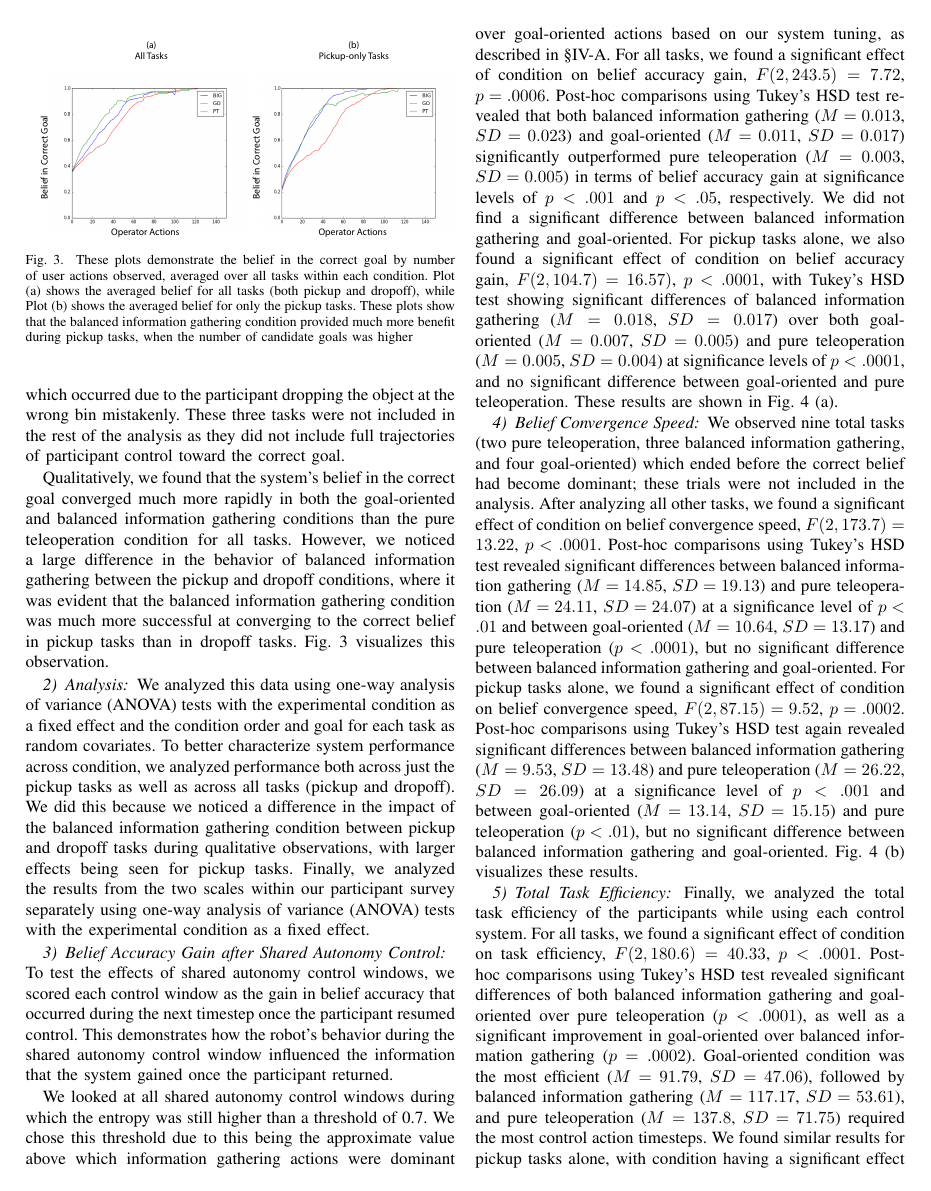
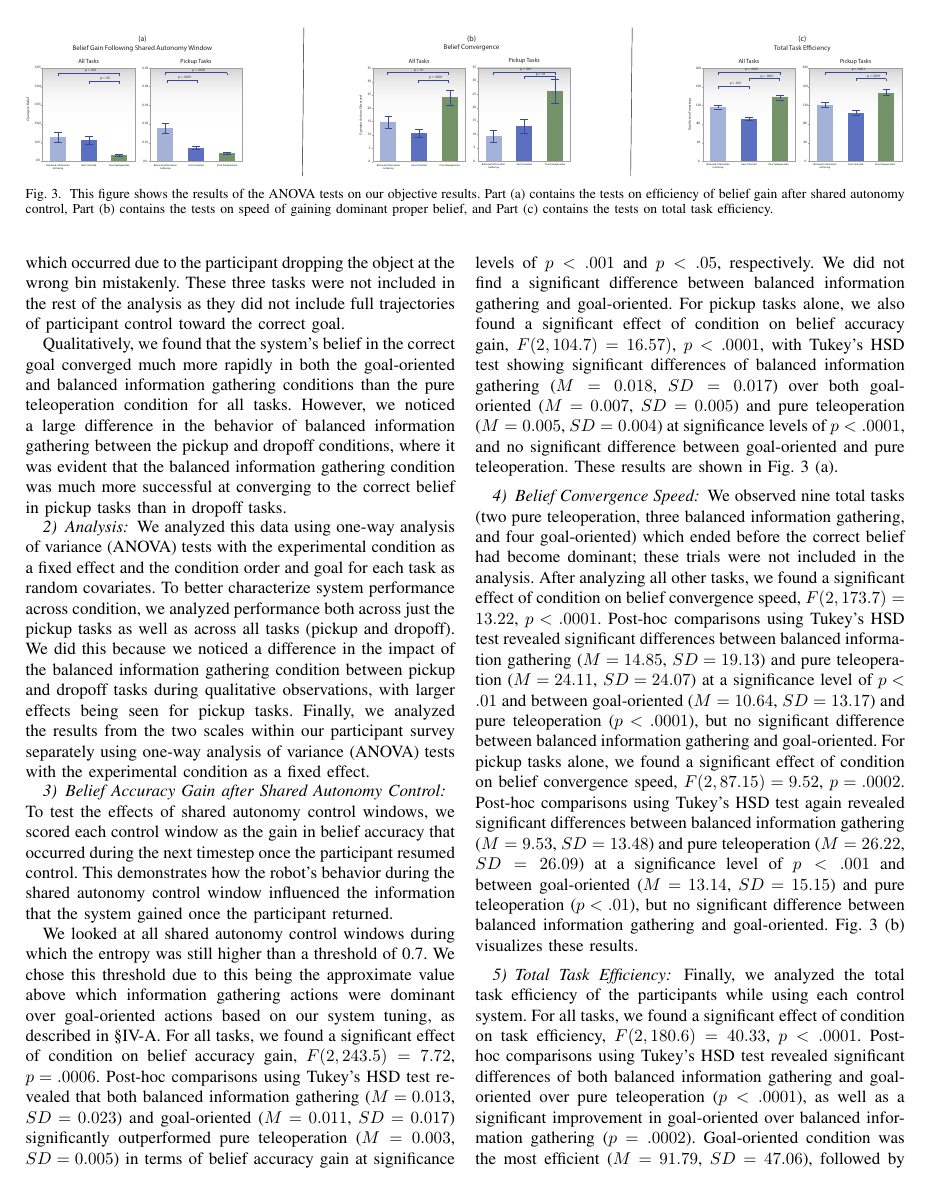
Before and after one commit to cu-ironlab/SharedAutonomyStudyPaper, a LaTeX paper (camera_ready.tex): page 7 of 10. Compiled offline with pdfLaTeX; a missing font is replaced by an installed copy or a similar font; a LaTeX package or settings file that is missing is left out.

Commit message:
added reference to new figure in camera ready

```diff
--- a/camera_ready.tex
+++ b/camera_ready.tex
@@ -283,16 +283,16 @@ We used surveys after each trial to measure subjective participant experience ab
 
 We found differences between our conditions in aspects of robot behavior and task efficiency. These differences were found both in qualitative observations and further analysis of the data from our study.
 
+\begin{figure*}
+\includegraphics[width=\textwidth]{figures/CR_All_Measures.pdf}
+\caption{This figure shows the results of the ANOVA tests on our objective results. Part (a) contains the tests on efficiency of belief gain after shared autonomy control, Part (b) contains the tests on speed of gaining dominant proper belief, and Part (c) contains the tests on total task efficiency.}
+\label{picture_results}
+\end{figure*}
+
 \subsubsection{Observations}
 There was only one failure during a pickup task (balanced information gathering condition), which occurred when a participant knocked over a goal object (a Windex bottle) while attempting to grab it. This task data was still used for analysis as the arm still went through the full trajectory for grabbing the correct goal and only failed during the gripping movement. However, the dropoff task data that would have followed this pickup task was not used due to there being no dropoff task since the pickup failed. There were three total failures during dropoff tasks, two of which (one goal-oriented and one balanced information gathering conditions) occurred with the same grasped object (the same Windex bottle) slipping out of the gripper during movement toward the bin, and one (balanced information gathering condition) which occurred due to the participant dropping the object at the wrong bin mistakenly. These three tasks were not included in the rest of the analysis as they did not include full trajectories of participant control toward the correct goal.
 
-Qualitatively, we found that the system's belief in the correct goal converged much more rapidly in both the goal-oriented and balanced information gathering conditions than the pure teleoperation condition for all tasks. However, we noticed a large difference in the behavior of balanced information gathering between the pickup and dropoff conditions, where it was evident that the balanced information gathering condition was much more successful at converging to the correct belief in pickup tasks than in dropoff tasks. Fig. \ref{belief_graphs} visualizes this observation.
-
-\begin{figure}
-\includegraphics[width=\columnwidth]{figures/Graphs.pdf}
-\caption{These plots demonstrate the belief in the correct goal by number of user actions observed, averaged over all tasks within each condition. Plot (a) shows the averaged belief for all tasks (both pickup and dropoff), while Plot (b) shows the averaged belief for only the pickup tasks. These plots show that the balanced information gathering condition provided much more benefit during pickup tasks, when the number of candidate goals was higher}
-\label{belief_graphs}
-\end{figure}
+Qualitatively, we found that the system's belief in the correct goal converged much more rapidly in both the goal-oriented and balanced information gathering conditions than the pure teleoperation condition for all tasks. However, we noticed a large difference in the behavior of balanced information gathering between the pickup and dropoff conditions, where it was evident that the balanced information gathering condition was much more successful at converging to the correct belief in pickup tasks than in dropoff tasks.
 
 \subsubsection{Analysis}
 
```
Also changed, not shown: camera_ready.tex (18 more changed lines).
